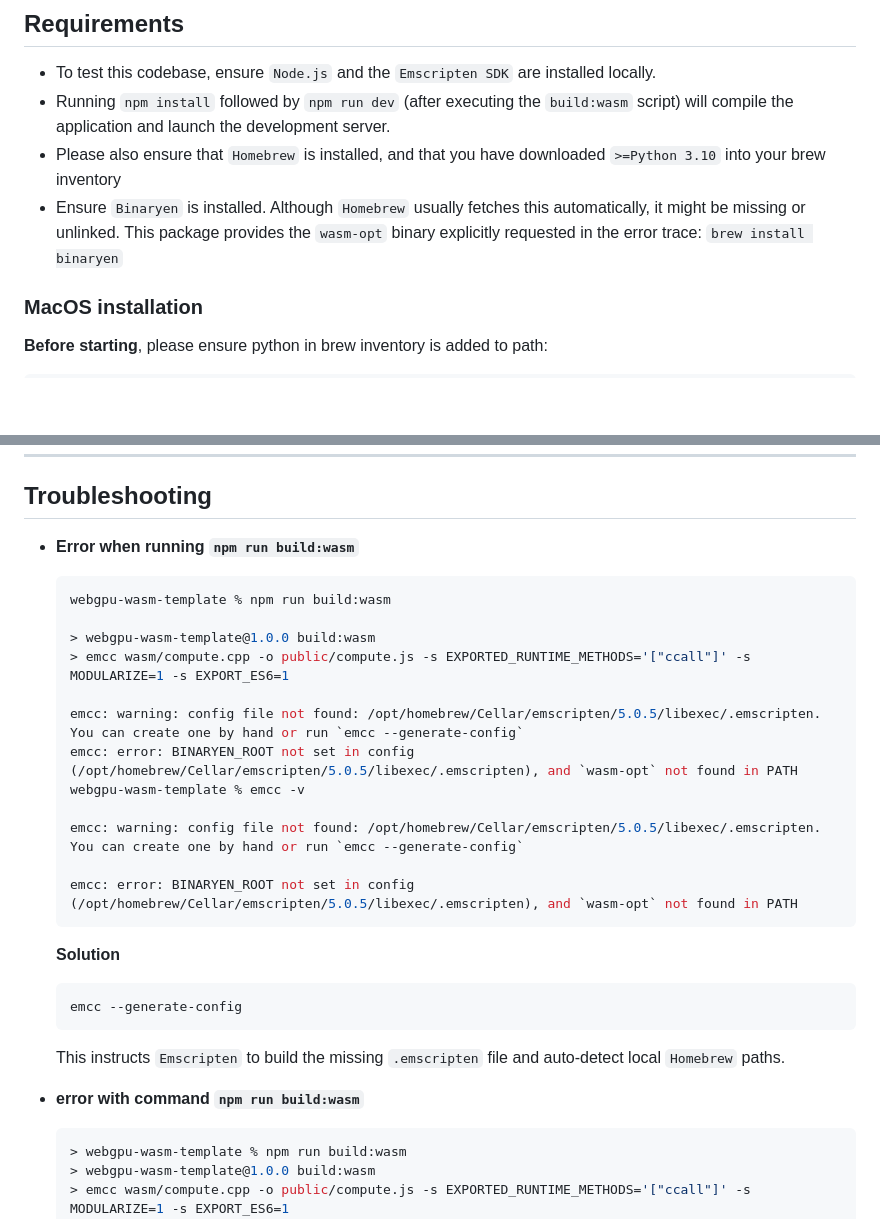
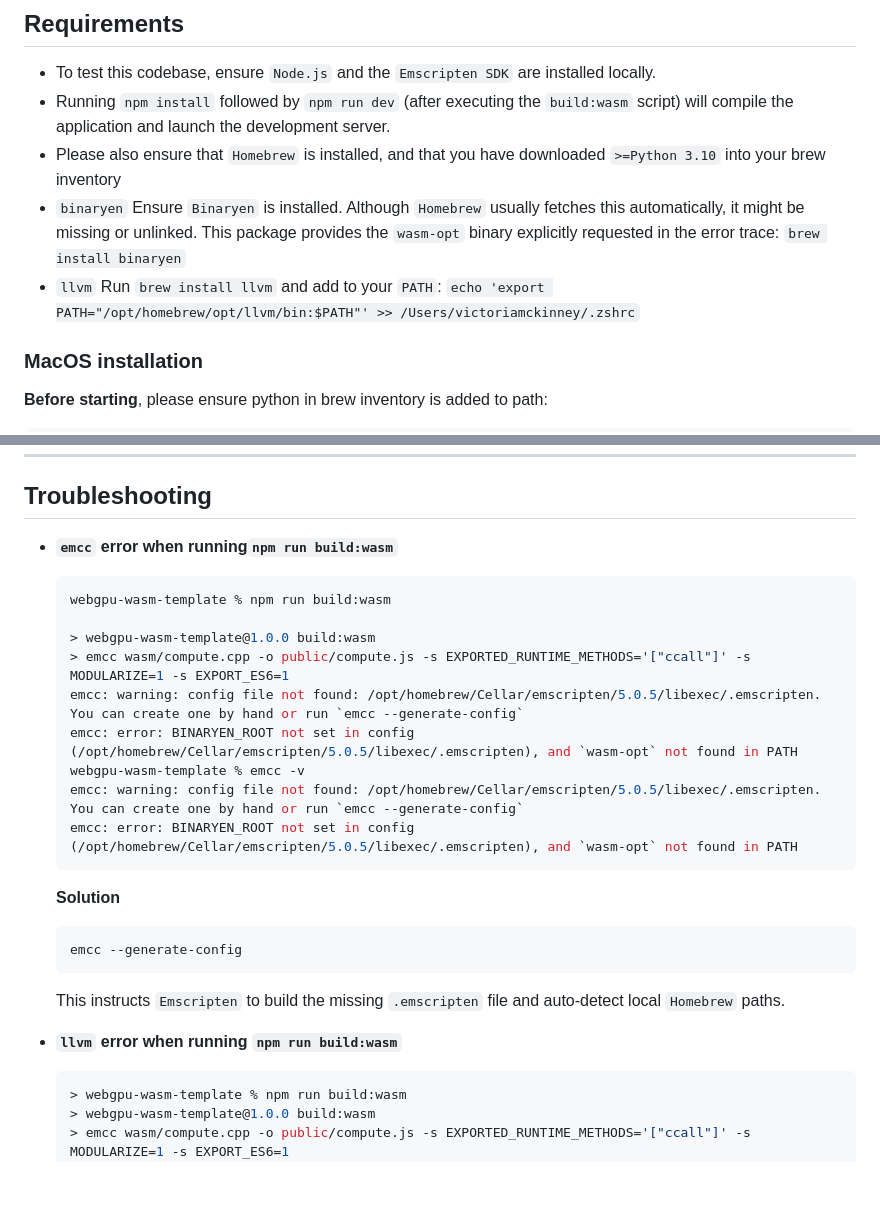
Before and after one commit to bellescoincidences/webgpu-wasm-template, a Markdown page: README.md, 2 parts joined by grey strips. GitHub-like rendering; blank space fills up the shorter version.

Commit message:
udpated readme

````diff
--- a/README.md
+++ b/README.md
@@ -34,7 +34,8 @@ webgpu-wasm-template/
 * To test this codebase, ensure `Node.js` and the `Emscripten SDK` are installed locally.
 * Running `npm install` followed by `npm run dev` (after executing the `build:wasm` script) will compile the application and launch the development server.
 * Please also ensure that `Homebrew` is installed, and that you have downloaded `>=Python 3.10` into your brew inventory
-* Ensure `Binaryen` is installed. Although `Homebrew` usually fetches this automatically, it might be missing or unlinked. This package provides the `wasm-opt` binary explicitly requested in the error trace: `brew install binaryen`
+* `binaryen` Ensure `Binaryen` is installed. Although `Homebrew` usually fetches this automatically, it might be missing or unlinked. This package provides the `wasm-opt` binary explicitly requested in the error trace: `brew install binaryen`
+* `llvm` Run `brew install llvm` and add to your `PATH`: `echo 'export PATH="/opt/homebrew/opt/llvm/bin:$PATH"' >> /Users/victoriamckinney/.zshrc`
 
 
 ### MacOS installation
@@ -131,7 +132,7 @@ brew install emscripten
 ---
 ## Troubleshooting
 
-* **Error when running `npm run build:wasm`**
+* **`emcc` error when running`npm run build:wasm`**
     >
 
     ```zsh
@@ -139,13 +140,10 @@ brew install emscripten
 
     > webgpu-wasm-template@1.0.0 build:wasm
     > emcc wasm/compute.cpp -o public/compute.js -s EXPORTED_RUNTIME_METHODS='["ccall"]' -s MODULARIZE=1 -s EXPORT_ES6=1
-
     emcc: warning: config file not found: /opt/homebrew/Cellar/emscripten/5.0.5/libexec/.emscripten.  You can create one by hand or run `emcc --generate-config`
     emcc: error: BINARYEN_ROOT not set in config (/opt/homebrew/Cellar/emscripten/5.0.5/libexec/.emscripten), and `wasm-opt` not found in PATH
     webgpu-wasm-template % emcc -v
-
     emcc: warning: config file not found: /opt/homebrew/Cellar/emscripten/5.0.5/libexec/.emscripten.  You can create one by hand or run `emcc --generate-config`
-
     emcc: error: BINARYEN_ROOT not set in config (/opt/homebrew/Cellar/emscripten/5.0.5/libexec/.emscripten), and `wasm-opt` not found in PATH
     ```
 
@@ -156,7 +154,7 @@ brew install emscripten
     ```
     This instructs `Emscripten` to build the missing `.emscripten` file and auto-detect local `Homebrew` paths.
 >
-* **error with command `npm run build:wasm`**
+* **`llvm` error when running `npm run build:wasm`**
   >
     ```zsh
     > webgpu-wasm-template % npm run build:wasm
````
